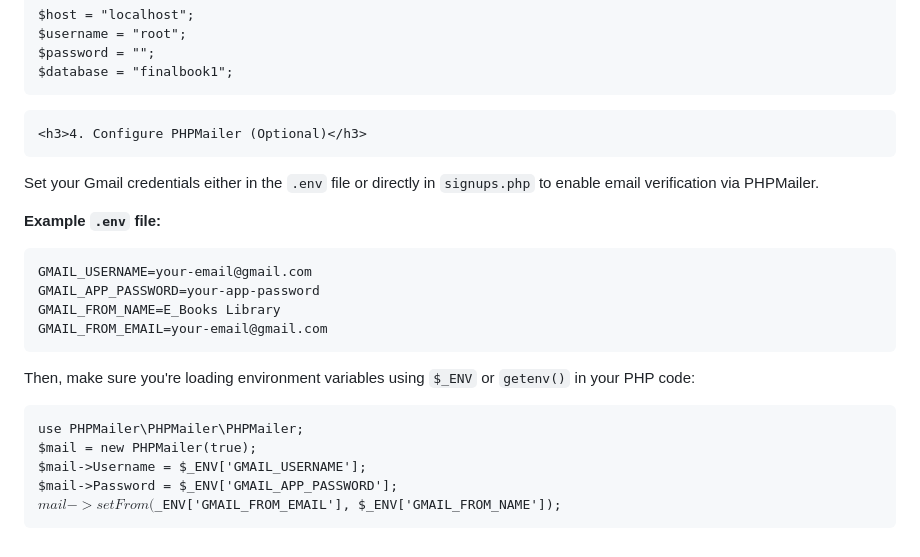
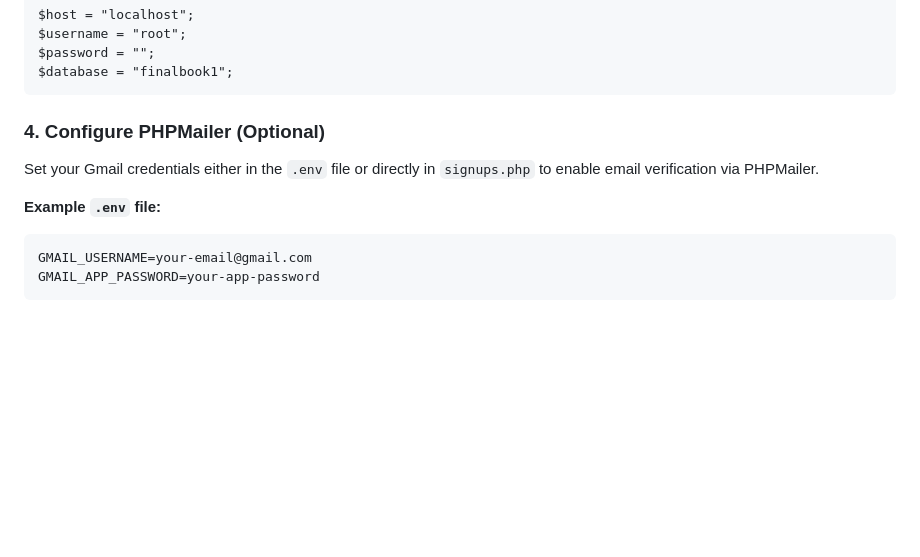
Before and after one commit to RoaraxAli/E_Books, a Markdown page: README.md, the part around the change. Rendered like a GitHub page; blank space fills up the shorter version.

```diff
--- a/README.md
+++ b/README.md
@@ -49,16 +49,8 @@ $username = "root";
 $password = "";
 $database = "finalbook1";</code></pre>
 
-    <h3>4. Configure PHPMailer (Optional)</h3>
+  <h3>4. Configure PHPMailer (Optional)</h3>
   <p>Set your Gmail credentials either in the <code>.env</code> file or directly in <code>signups.php</code> to enable email verification via PHPMailer.</p>
   <p><strong>Example <code>.env</code> file:</strong></p>
   <pre><code>GMAIL_USERNAME=your-email@gmail.com
 GMAIL_APP_PASSWORD=your-app-password
-GMAIL_FROM_NAME=E_Books Library
-GMAIL_FROM_EMAIL=your-email@gmail.com</code></pre>
-  <p>Then, make sure you're loading environment variables using <code>$_ENV</code> or <code>getenv()</code> in your PHP code:</p>
-  <pre><code>use PHPMailer\PHPMailer\PHPMailer;
-$mail = new PHPMailer(true);
-$mail->Username = $_ENV['GMAIL_USERNAME'];
-$mail->Password = $_ENV['GMAIL_APP_PASSWORD'];
-$mail->setFrom($_ENV['GMAIL_FROM_EMAIL'], $_ENV['GMAIL_FROM_NAME']);</code></pre>
```
